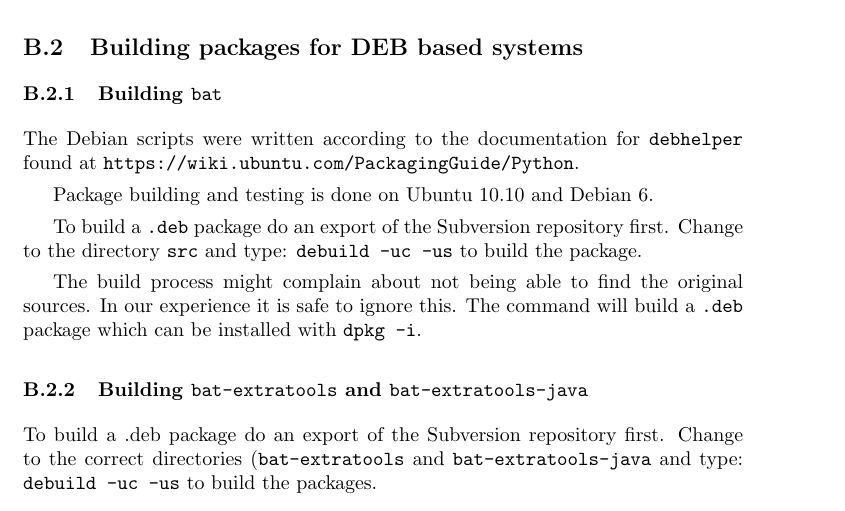
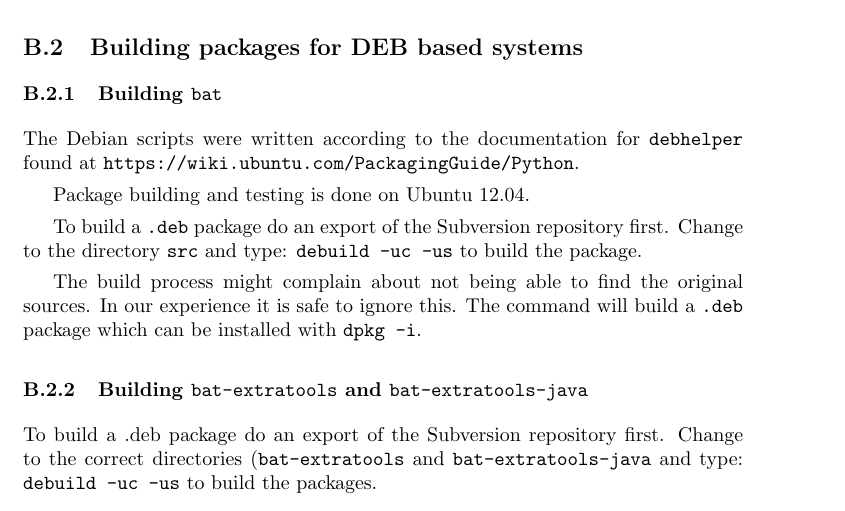
Before and after one commit to armijnhemel/binaryanalysis, a LaTeX document (doc/bat-manual.tex): part of page 15 of 27, cut so that both start at the same text. Compiled offline with pdfLaTeX.

Commit message:
bump deps

```diff
--- a/doc/bat-manual.tex
+++ b/doc/bat-manual.tex
@@ -831,7 +831,7 @@ archive of the directory:
 The Debian scripts were written according to the documentation for
 \texttt{debhelper} found at \url{https://wiki.ubuntu.com/PackagingGuide/Python}.
 
-Package building and testing is done on Ubuntu 10.10 and Debian 6.
+Package building and testing is done on Ubuntu 12.04.% and Debian 7.
 
 To build a \texttt{.deb} package do an export of the Subversion repository
 first.  Change to the directory \texttt{src} and type:
```
